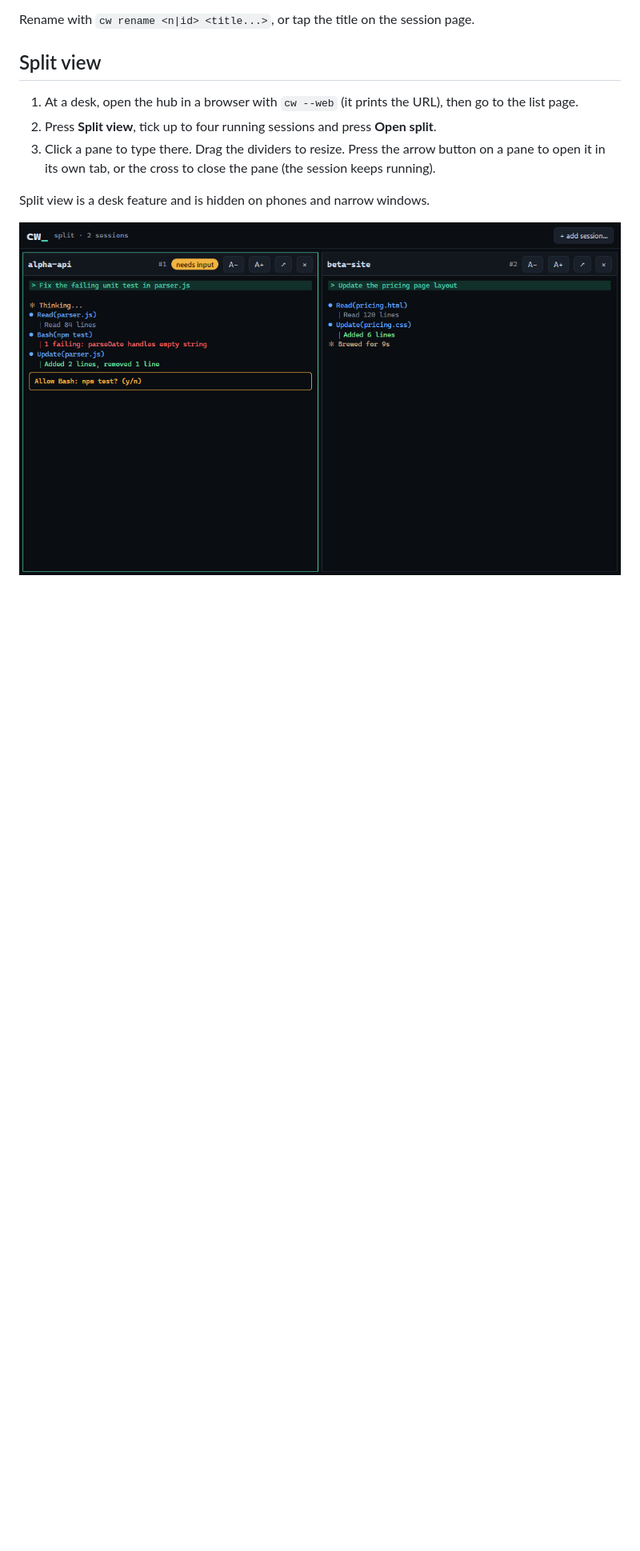
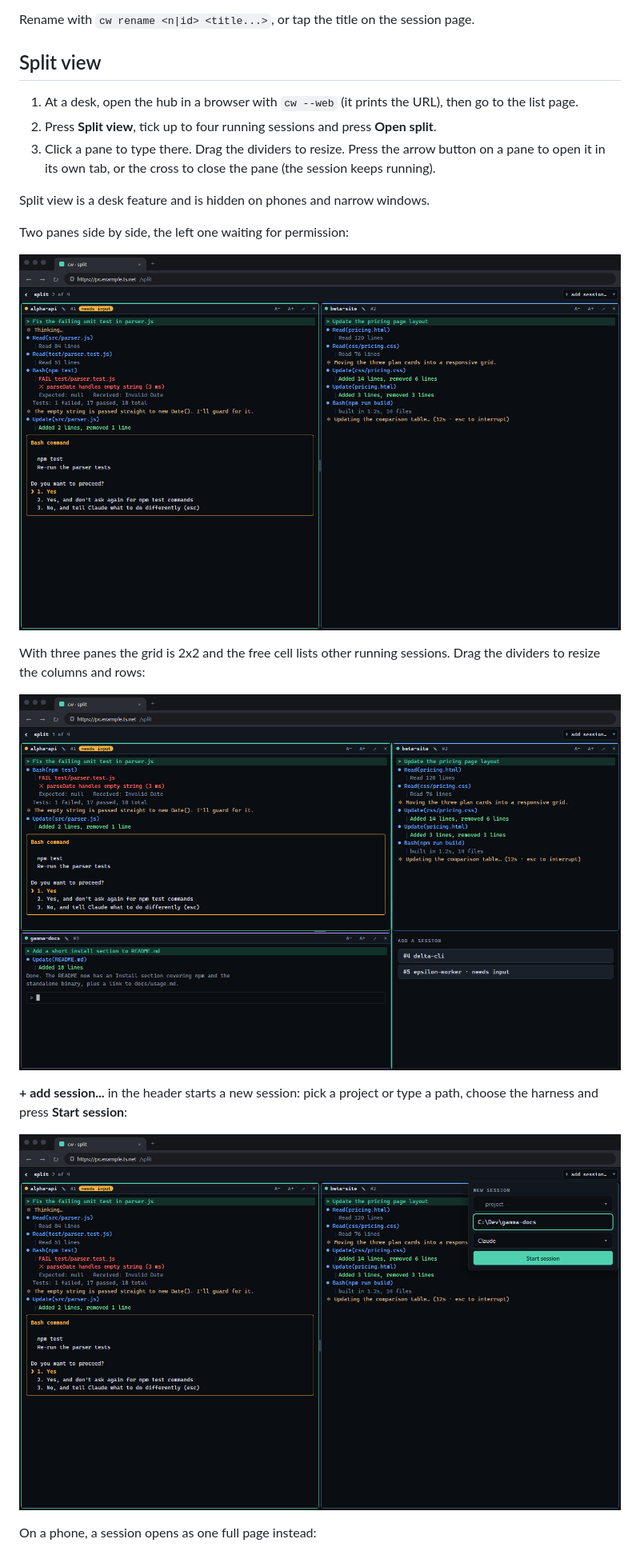
Before and after one commit to ilakskill/claude-web, a Markdown page: docs/HOWTO.md, the part around one of its changes. Shown at 80% size. Rendered like a GitHub page; pictures changed too: docs/images/desktop-split-add-session.png (added), docs/images/desktop-split-three.png (added), docs/images/desktop-split-two.png (added); blank space fills up the shorter version.

```diff
--- a/docs/HOWTO.md
+++ b/docs/HOWTO.md
@@ -56,4 +56,17 @@ Rename with `cw rename <n|id> <title...>`, or tap the title on the session page.
 
 Split view is a desk feature and is hidden on phones and narrow windows.
 
-![Split view](images/phone-split-view.png)
+Two panes side by side, the left one waiting for permission:
+
+![Split view with two panes in a desktop browser (mock screenshot)](images/desktop-split-two.png)
+
+With three panes the grid is 2x2 and the free cell lists other running sessions. Drag the dividers to resize the columns and rows:
+
+![Split view with three panes and resized dividers (mock screenshot)](images/desktop-split-three.png)
+
+**+ add session...** in the header starts a new session: pick a project or type a path, choose the harness and press **Start session**:
+
+![The add-session popover with the Start form filled in (mock screenshot)](images/desktop-split-add-session.png)
+
+On a phone, a session opens as one full page instead:
+
```
Also changed, not shown: other parts of docs/HOWTO.md (+1 -0 lines), README.md (+2 -0 lines), 3 other files.
